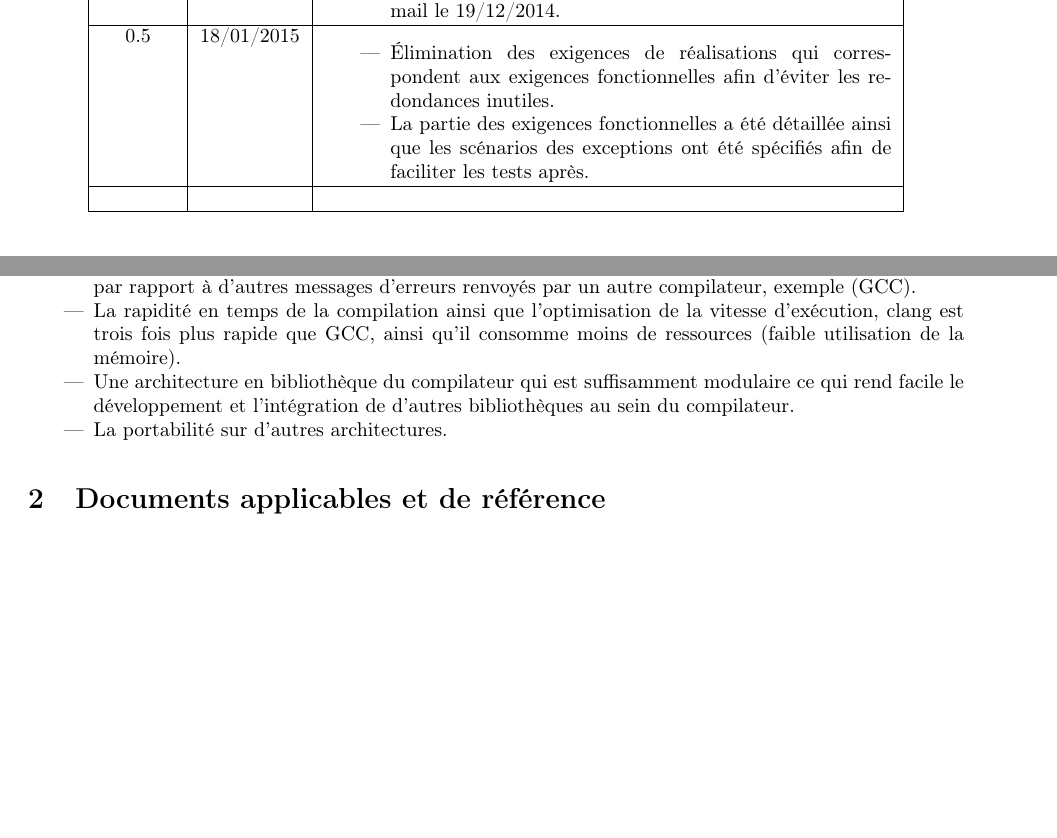
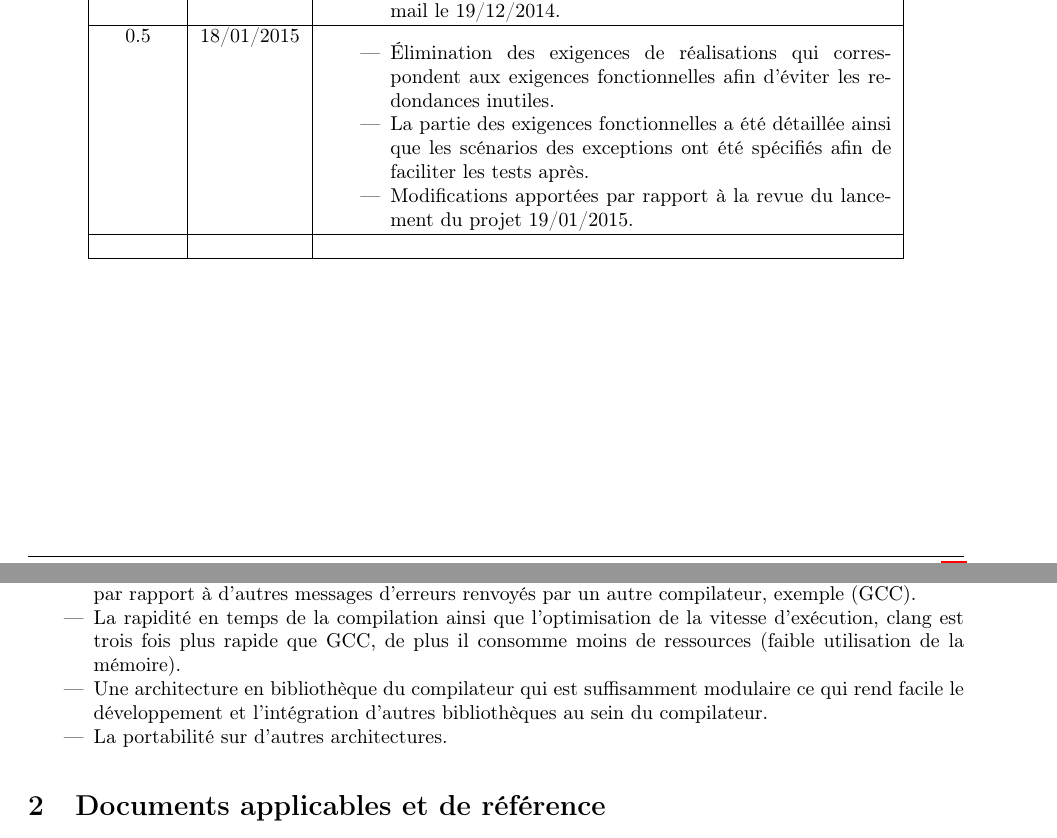
Before and after one commit to hichara/KawaCompiler, a LaTeX CV (documents/stb/STB.tex, which reads documents/stb/entete.tex): two parts of pages 2 and 4 of 17, joined at a grey line, cut so that both start at the same text, the shorter picture padded with empty space. Compiled offline with pdfLaTeX.

Commit message:
Correction des petites coquilles signalées par les relecteurs

```diff
--- a/documents/stb/STB.tex
+++ b/documents/stb/STB.tex
@@ -74,8 +74,8 @@ Pour réaliser le compilateur du langage \textbf {kawa} nous allons utiliser l'i
 Nous allons  bénéficier dans le cadre de ce projet des différents avantages offerts par \textbf {LLVM} et \textbf {Clang} (compilateur c++ basé sur llvm) tels que :
 \begin{itemize}
 \item Les messages d’erreurs sont beaucoup plus compréhensibles en matière de détails ainsi que de précision par rapport à d'autres messages d'erreurs renvoyés par un autre compilateur, exemple (GCC).
-\item La rapidité en temps de la compilation ainsi que l'optimisation de la vitesse d'exécution, clang est trois fois plus rapide que GCC, ainsi qu'il consomme moins de ressources (faible utilisation de la mémoire).
-\item Une architecture en bibliothèque du compilateur qui est suffisamment modulaire ce qui rend facile le développement et l'intégration de d'autres bibliothèques au sein du compilateur.
+\item La rapidité en temps de la compilation ainsi que l'optimisation de la vitesse d'exécution, clang est trois fois plus rapide que GCC, de plus il consomme moins de ressources (faible utilisation de la mémoire).
+\item Une architecture en bibliothèque du compilateur qui est suffisamment modulaire ce qui rend facile le développement et l'intégration d'autres bibliothèques au sein du compilateur.
 \item La portabilité sur d'autres architectures.
 \end{itemize}
 
--- a/documents/stb/entete.tex
+++ b/documents/stb/entete.tex
@@ -3,7 +3,7 @@
 \projet{Compilateur LLVM}
 \projdesc{Langage jouet Kawa}
 \filiere{M1GIL - Conduite de Projet}
-\version{0.4}
+\version{0.5}
 \relecteur{Pierre-Luc \bsc{BLOT}, Alexandre \bsc{PETRE}}
 %\signataire{Florent \bsc{NICART}}
 \date{\today}
@@ -31,5 +31,6 @@
 \histentry{0.5}{18/01/2015}{ \begin{itemize}
 \item Élimination des exigences de réalisations qui correspondent aux exigences fonctionnelles afin d'éviter les redondances inutiles.
 \item La partie des exigences fonctionnelles a été détaillée ainsi que les scénarios des exceptions ont été spécifiés afin de faciliter les tests après.
+\item Modifications apportées par rapport à la revue du lancement du projet 19/01/2015.
 \end{itemize}
 }
```
Also changed, not shown: documents/stb/STB.pdf.
